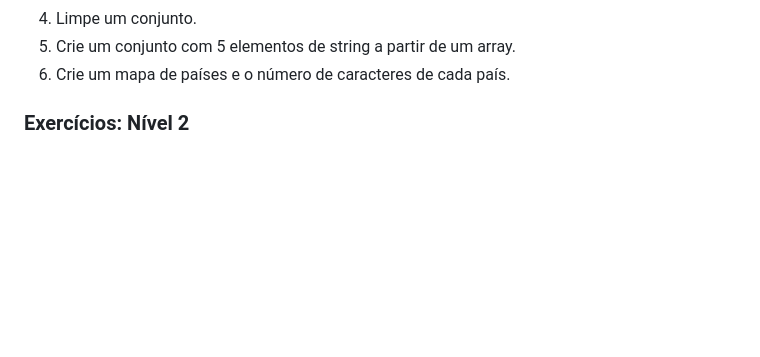
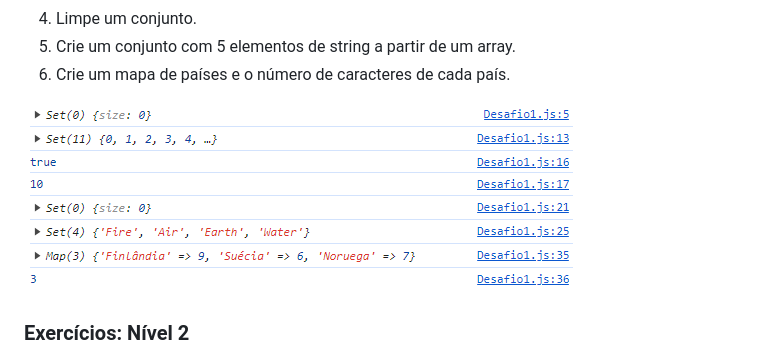
Before and after one commit to GabsDonato/Desafio30diasJavascript, a Markdown page: Dia 10/readme.md, the part around the change. Rendered like a GitHub page; pictures changed too: Dia 10/assets/img/imageDesafio1.png (added); blank space fills up the shorter version.

Commit message:
Desafio 1 Finalizado

```diff
--- a/Dia 10/readme.md
+++ b/Dia 10/readme.md
@@ -14,6 +14,8 @@ const countries = ['Finlândia', 'Suécia', 'Noruega']
 4. Limpe um conjunto.
 5. Crie um conjunto com 5 elementos de string a partir de um array.
 6. Crie um mapa de países e o número de caracteres de cada país.
+
+<img src="./assets/img/imageDesafio1.png">
 
 ### Exercícios: Nível 2
 
```
Also changed, not shown: 1 other file.
